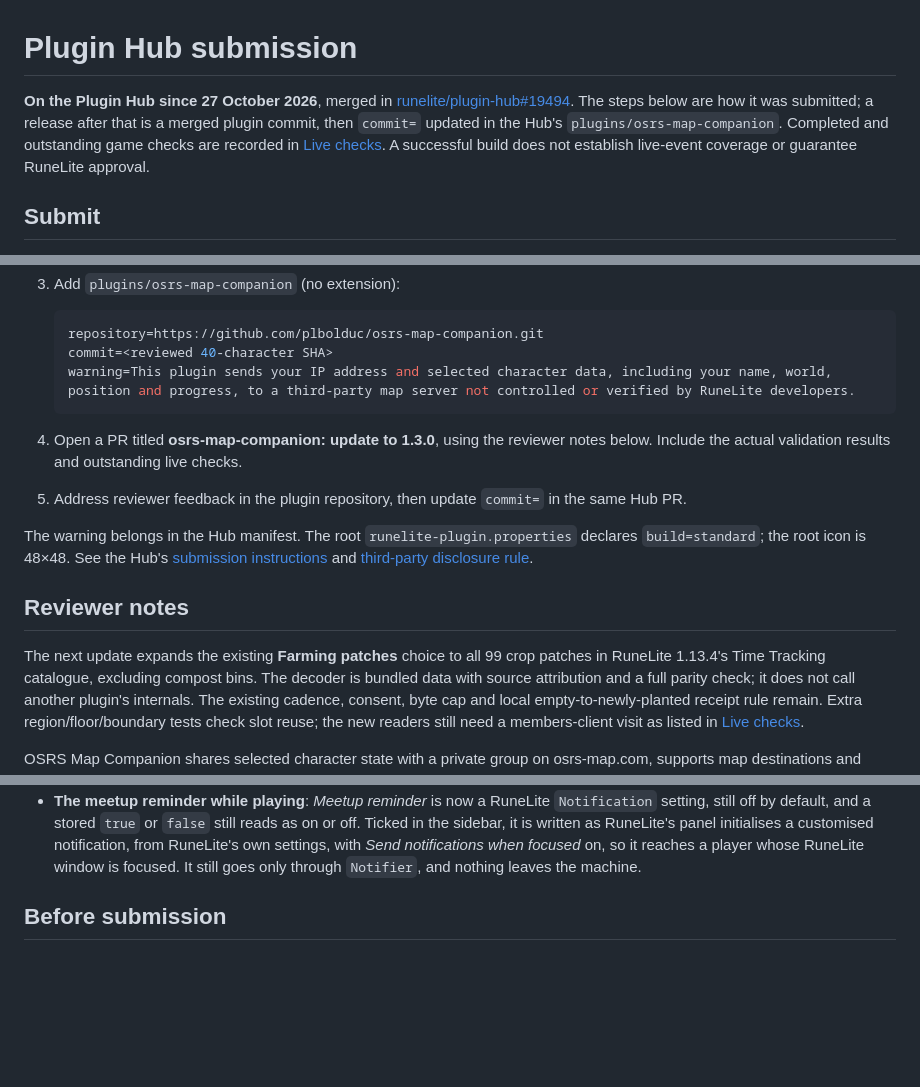
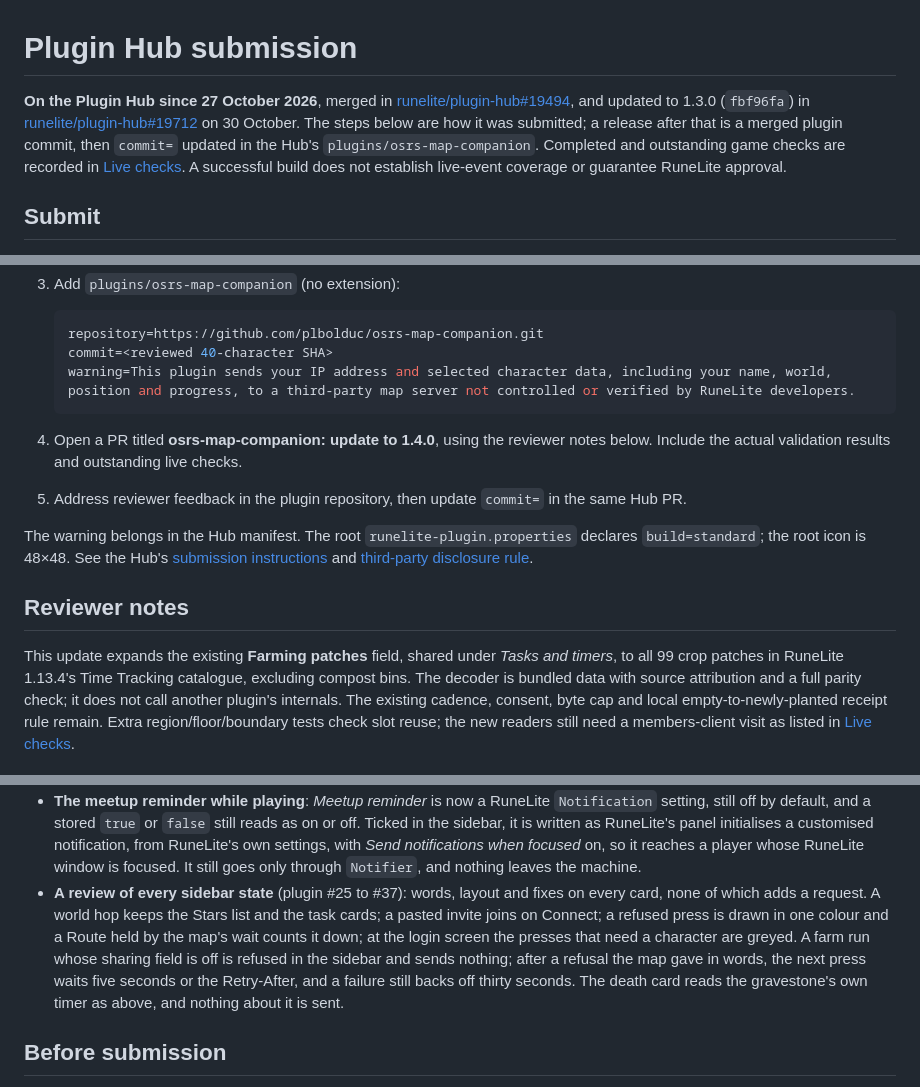
Before and after one commit to plbolduc/osrs-map-companion, a Markdown page: docs/plugin-hub-submission.md, 3 parts joined by grey strips. GitHub-like rendering; blank space fills up the shorter version.

Commit message:
Call this release 1.4.0, and tell updated players what it brought
The plugin still said 1.3.0, the version on the Plugin Hub, while 126 commits have landed since:
Connect and Join without the website, Route here, the step on screen, farm and port-task runs,
Slayer places, sailing voyages, and the UI review. The version moves to 1.4.0 in build.gradle and
CompanionVersion, and the update line is written for it, so a player who updates hears, once:
"connect and invite from the sidebar, farm and port-task runs, Route here on the world map, your
step over the game, star routes on Stars, and sharing in six switches." LINE_VERSION moves with it,
which UpdateNoticeTest requires.

The submission guide names the 1.3.0 update it follows (runelite/plugin-hub#19712), titles the next
pull request for 1.4.0, says the 99-patch farming note is this update's, and lists the UI review as
a change since the approved version: none of it adds a request, and the one wait it shortens, after
a refusal the map gave in words, still honours Retry-After.

Settings names the version, so the README's Settings picture is painted again from the same scene;
only its "What's new in 1.4.0" line changed.

Co-Authored-By: Claude Opus 5.5 <noreply@anthropic.com>

````diff
--- a/docs/plugin-hub-submission.md
+++ b/docs/plugin-hub-submission.md
@@ -1,9 +1,10 @@
 # Plugin Hub submission
 
 **On the Plugin Hub since 27 October 2026**, merged in
-[runelite/plugin-hub#19494](https://github.com/runelite/plugin-hub/pull/19494). The steps below
-are how it was submitted; a release after that is a merged plugin commit, then `commit=` updated
-in the Hub's `plugins/osrs-map-companion`. Completed and outstanding game checks
+[runelite/plugin-hub#19494](https://github.com/runelite/plugin-hub/pull/19494), and updated to 1.3.0
+(`fbf96fa`) in [runelite/plugin-hub#19712](https://github.com/runelite/plugin-hub/pull/19712) on
+30 October. The steps below are how it was submitted; a release after that is a merged plugin
+commit, then `commit=` updated in the Hub's `plugins/osrs-map-companion`. Completed and outstanding game checks
 are recorded in [Live checks](live-checks.md). A successful build does not establish live-event
 coverage or guarantee RuneLite approval.
 
@@ -20,7 +21,7 @@ coverage or guarantee RuneLite approval.
    warning=This plugin sends your IP address and selected character data, including your name, world, position and progress, to a third-party map server not controlled or verified by RuneLite developers.
    ```
 
-4. Open a PR titled **osrs-map-companion: update to 1.3.0**, using the reviewer notes below.
+4. Open a PR titled **osrs-map-companion: update to 1.4.0**, using the reviewer notes below.
    Include the actual validation results and outstanding live checks.
 5. Address reviewer feedback in the plugin repository, then update `commit=` in the same Hub PR.
 
@@ -31,7 +32,7 @@ The warning belongs in the Hub manifest. The root `runelite-plugin.properties` d
 
 ## Reviewer notes
 
-The next update expands the existing **Farming patches** choice to all 99 crop patches in
+This update expands the existing **Farming patches** field, shared under *Tasks and timers*, to all 99 crop patches in
 RuneLite 1.13.4's Time Tracking catalogue, excluding compost bins. The decoder is bundled data
 with source attribution and a full parity check; it does not call another plugin's internals.
 The existing cadence, consent, byte cap and local empty-to-newly-planted receipt rule remain.
@@ -299,6 +300,13 @@ Say these in the description of the next Hub update, as changes from what was ap
   the sidebar, it is written as RuneLite's panel initialises a customised notification, from
   RuneLite's own settings, with *Send notifications when focused* on, so it reaches a player whose
   RuneLite window is focused. It still goes only through `Notifier`, and nothing leaves the machine.
+- **A review of every sidebar state** (plugin #25 to #37): words, layout and fixes on every card, none
+  of which adds a request. A world hop keeps the Stars list and the task cards; a pasted invite joins
+  on Connect; a refused press is drawn in one colour and a Route held by the map's wait counts it
+  down; at the login screen the presses that need a character are greyed. A farm run whose sharing
+  field is off is refused in the sidebar and sends nothing; after a refusal the map gave in words, the
+  next press waits five seconds or the Retry-After, and a failure still backs off thirty seconds. The
+  death card reads the gravestone's own timer as above, and nothing about it is sent.
 
 ## Before submission
 
````
Also changed, not shown: docs/review-evidence/readme-2026-11-02.md (+3 -0 lines), docs/mockups/sidebar-settings.png, 3 other files.
